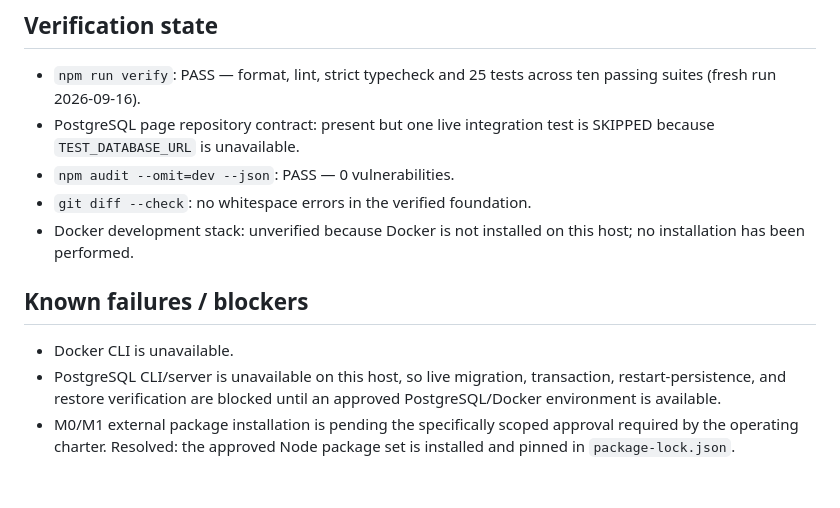
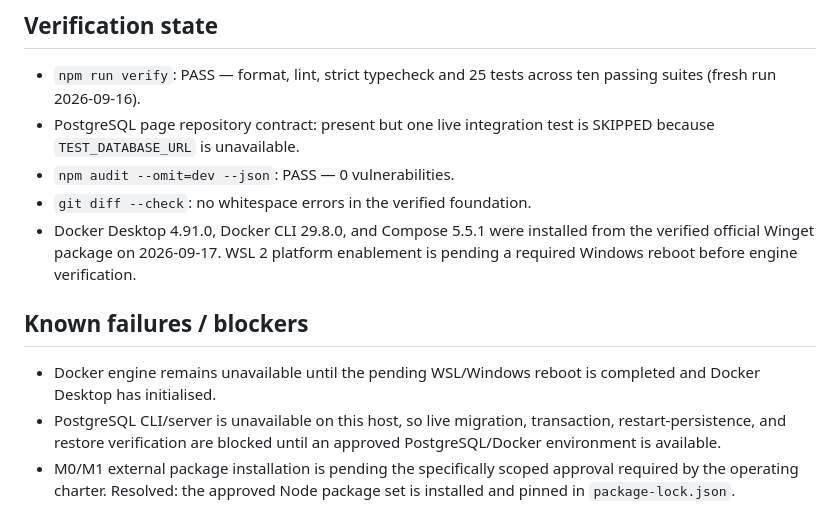
Before and after one commit to myxqs/pos-native, a Markdown page: STATUS.md, the part around the change. Drawn GitHub-style; blank space fills up the shorter version.

Commit message:
docs: record Docker and WSL host setup

```diff
--- a/STATUS.md
+++ b/STATUS.md
@@ -43,12 +43,14 @@ M1 — Sovereign canonical core (in progress).
   SKIPPED because `TEST_DATABASE_URL` is unavailable.
 - `npm audit --omit=dev --json`: PASS — 0 vulnerabilities.
 - `git diff --check`: no whitespace errors in the verified foundation.
-- Docker development stack: unverified because Docker is not installed on this
-  host; no installation has been performed.
+- Docker Desktop 4.91.0, Docker CLI 29.8.0, and Compose 5.5.1 were installed
+  from the verified official Winget package on 2026-09-17. WSL 2 platform
+  enablement is pending a required Windows reboot before engine verification.
 
 ## Known failures / blockers
 
-- Docker CLI is unavailable.
+- Docker engine remains unavailable until the pending WSL/Windows reboot is
+  completed and Docker Desktop has initialised.
 - PostgreSQL CLI/server is unavailable on this host, so live migration,
   transaction, restart-persistence, and restore verification are blocked until
   an approved PostgreSQL/Docker environment is available.
```
